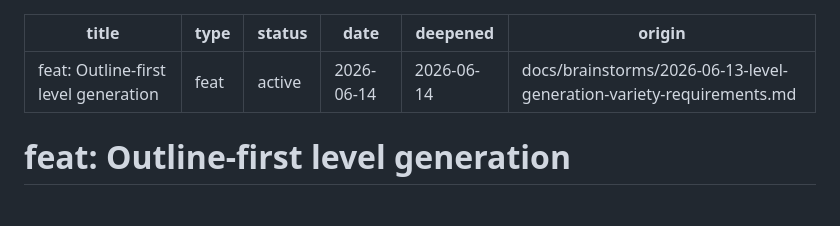
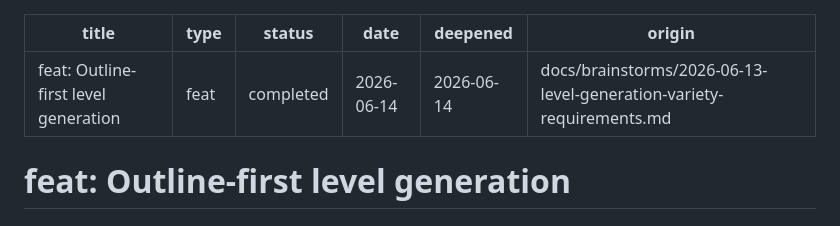
Before and after one commit to darinc/gamegame, a Markdown page: docs/plans/2026-06-14-001-feat-outline-first-level-generation-plan.md, the part around the change. Drawn GitHub-style.

Commit message:
docs: mark outline-first level generation plan completed

```diff
--- a/docs/plans/2026-06-14-001-feat-outline-first-level-generation-plan.md
+++ b/docs/plans/2026-06-14-001-feat-outline-first-level-generation-plan.md
@@ -1,7 +1,7 @@
 ---
 title: "feat: Outline-first level generation"
 type: feat
-status: active
+status: completed
 date: 2026-06-14
 deepened: 2026-06-14
 origin: docs/brainstorms/2026-06-13-level-generation-variety-requirements.md
```
